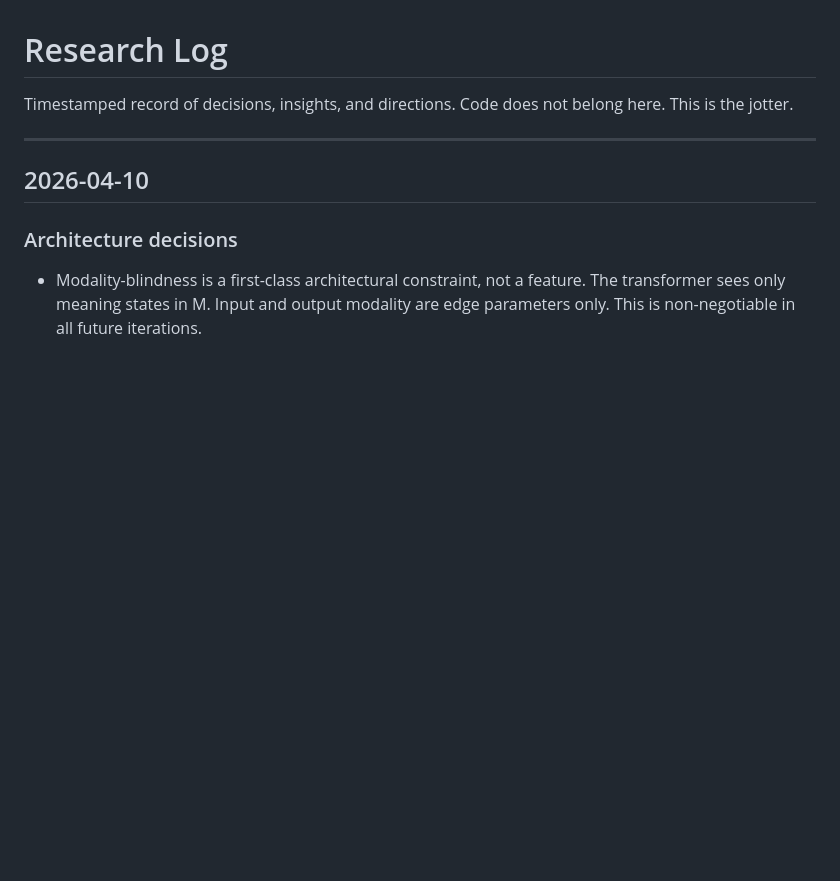
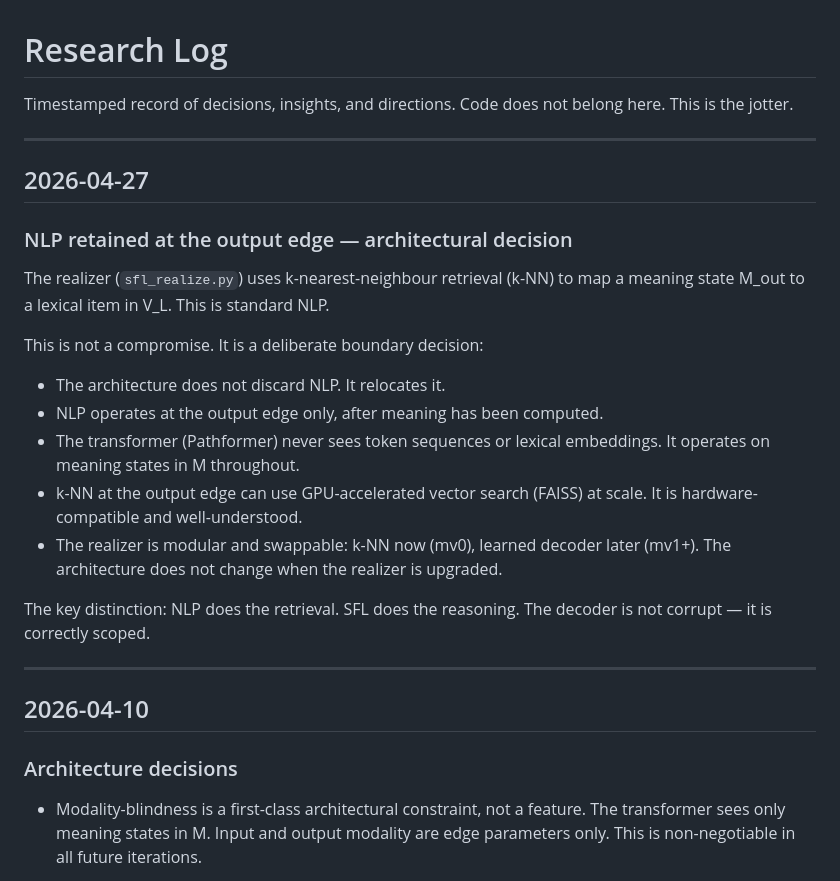
Before and after one commit to simon-drury/sfl-meaning-matrix-llm, a Markdown page: RESEARCH-LOG.md, the part around the change. Drawn GitHub-style; blank space fills up the shorter version.

Commit message:
log: document NLP retention at output edge as architectural decision

```diff
--- a/RESEARCH-LOG.md
+++ b/RESEARCH-LOG.md
@@ -2,6 +2,29 @@
 
 Timestamped record of decisions, insights, and directions.
 Code does not belong here. This is the jotter.
+
+---
+
+## 2026-04-27
+
+### NLP retained at the output edge — architectural decision
+
+The realizer (`sfl_realize.py`) uses k-nearest-neighbour retrieval (k-NN)
+to map a meaning state M_out to a lexical item in V_L. This is standard NLP.
+
+This is not a compromise. It is a deliberate boundary decision:
+
+- The architecture does not discard NLP. It relocates it.
+- NLP operates at the output edge only, after meaning has been computed.
+- The transformer (Pathformer) never sees token sequences or lexical embeddings.
+  It operates on meaning states in M throughout.
+- k-NN at the output edge can use GPU-accelerated vector search (FAISS) at scale.
+  It is hardware-compatible and well-understood.
+- The realizer is modular and swappable: k-NN now (mv0), learned decoder later (mv1+).
+  The architecture does not change when the realizer is upgraded.
+
+The key distinction: NLP does the retrieval. SFL does the reasoning.
+The decoder is not corrupt — it is correctly scoped.
 
 ---
 
```
